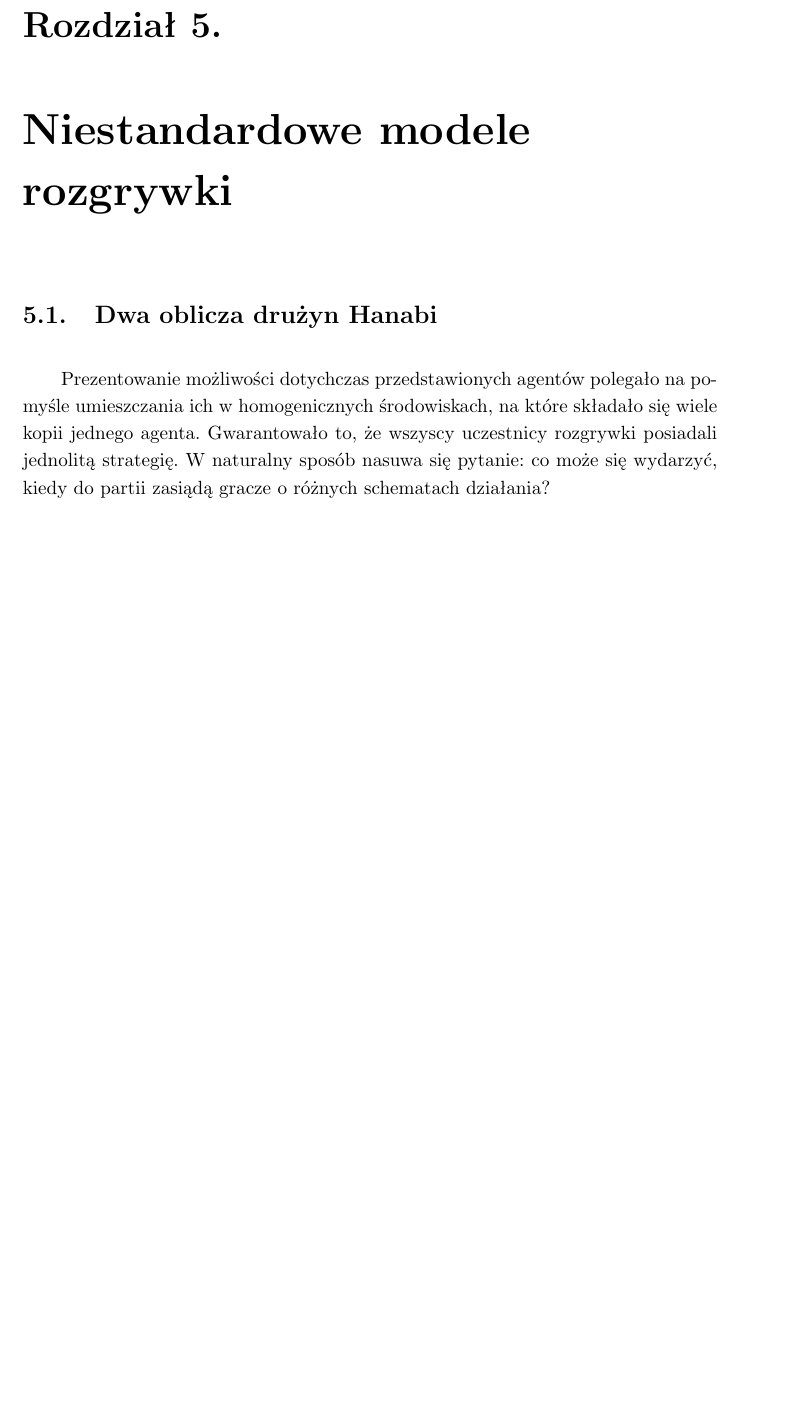
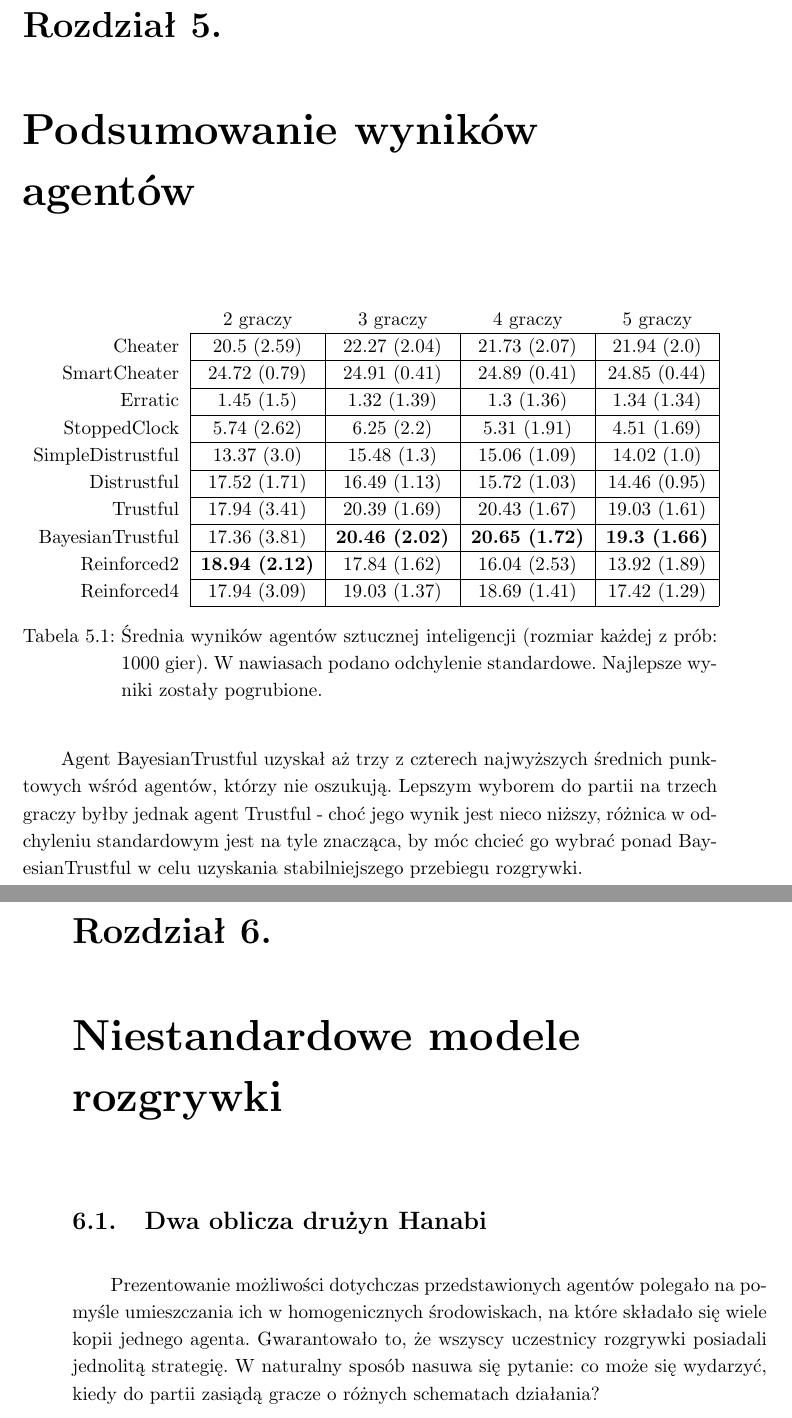
Before and after one commit to vtu-dog/Hanabi-AI-Engineering-Thesis, a LaTeX thesis (thesis/thesis.tex): part of page 40 of 48 before the commit and two parts of pages 40 and 41 of 50 after it, the two joined at a grey line, cut so that both start at the same text, the shorter picture padded with empty space. Compiled offline with pdfLaTeX.

```diff
--- a/thesis/thesis.tex
+++ b/thesis/thesis.tex
@@ -708,6 +708,45 @@
 
 W~przypadku agenta Reinforced4, wypracowana strategia jest znacznie mniej podatna na~zmiany w~liczbie graczy. Choć agent nie~osiąga w~partiach dwuosobowych wyników, które pozwoliłyby mu~konkurować z~bliźniaczym algorytmem, pokonuje w~nich pozostałych agentów, którzy nie~oszukują. W~pozostałych testach sytuuje~się on~pomiędzy agentami Distrustful a~Trustful, jednocześnie wyróżniając~się bardzo wysoką stabilnością wdrażanych strategii.
 
+\chapter{Podsumowanie wyników agentów}
+
+\begin{table}[H]
+	\centering
+	\captionsetup{format=hang}
+	\begin{tabular}{ r|c|c|c|c| }
+ 		\multicolumn{1}{r}{}
+ 		 & \multicolumn{1}{c}{2 graczy}
+ 		 & \multicolumn{1}{c}{3 graczy}
+ 		 & \multicolumn{1}{c}{4 graczy}
+ 		 & \multicolumn{1}{c}{5 graczy} \\
+ 		\cline{2-5}
+ 		Cheater & 20.5 (2.59) & 22.27 (2.04) & 21.73 (2.07) & 21.94 (2.0) \\
+ 		\cline{2-5}
+ 		SmartCheater & 24.72 (0.79) & 24.91 (0.41) & 24.89 (0.41) & 24.85 (0.44) \\
+ 		\cline{2-5}
+ 		Erratic & 1.45 (1.5) & 1.32 (1.39) & 1.3 (1.36) & 1.34 (1.34) \\
+ 		\cline{2-5}
+ 		StoppedClock & 5.74 (2.62) & 6.25 (2.2) & 5.31 (1.91) & 4.51 (1.69) \\
+ 		\cline{2-5}
+ 		SimpleDistrustful & 13.37 (3.0) & 15.48 (1.3) & 15.06 (1.09) & 14.02 (1.0) \\
+ 		\cline{2-5}
+ 		Distrustful & 17.52 (1.71) & 16.49 (1.13) & 15.72 (1.03) & 14.46 (0.95) \\
+ 		\cline{2-5}
+ 		Trustful & 17.94 (3.41) & 20.39 (1.69) & 20.43 (1.67) & 19.03 (1.61) \\
+ 		\cline{2-5}
+ 		BayesianTrustful & 17.36 (3.81) & $\textbf{20.46 (2.02)}$ & $\textbf{20.65 (1.72)}$ & $\textbf{19.3 (1.66)}$ \\
+ 		\cline{2-5}
+ 		Reinforced2 & $\textbf{18.94 (2.12)}$ & 17.84 (1.62) & 16.04 (2.53) & 13.92 (1.89) \\
+ 		\cline{2-5}
+ 		Reinforced4 & 17.94 (3.09) & 19.03 (1.37) & 18.69 (1.41) & 17.42 (1.29) \\
+ 		\cline{2-5}
+ 	\end{tabular}
+ 	\caption{Średnia wyników agentów sztucznej inteligencji (rozmiar każdej z~prób: 1000 gier). W~nawiasach podano odchylenie standardowe. Najlepsze wyniki zostały pogrubione.}
+ 	\label{table:summary}
+ \end{table}
+
+ Agent BayesianTrustful uzyskał aż~trzy z~czterech najwyższych średnich punktowych wśród agentów, którzy nie~oszukują. Lepszym wyborem do~partii na trzech graczy byłby jednak agent Trustful -~choć jego wynik jest nieco niższy, różnica w~odchyleniu standardowym jest na~tyle znacząca, by~móc chcieć go~wybrać ponad BayesianTrustful w~celu uzyskania stabilniejszego przebiegu rozgrywki.
+
 \chapter{Niestandardowe modele rozgrywki}
 
 \section{Dwa oblicza drużyn Hanabi}
```
Also changed, not shown: thesis/img/ad-hoc.png (added), thesis/thesis.pdf, thesis/thesis.tex (47 more changed lines).
